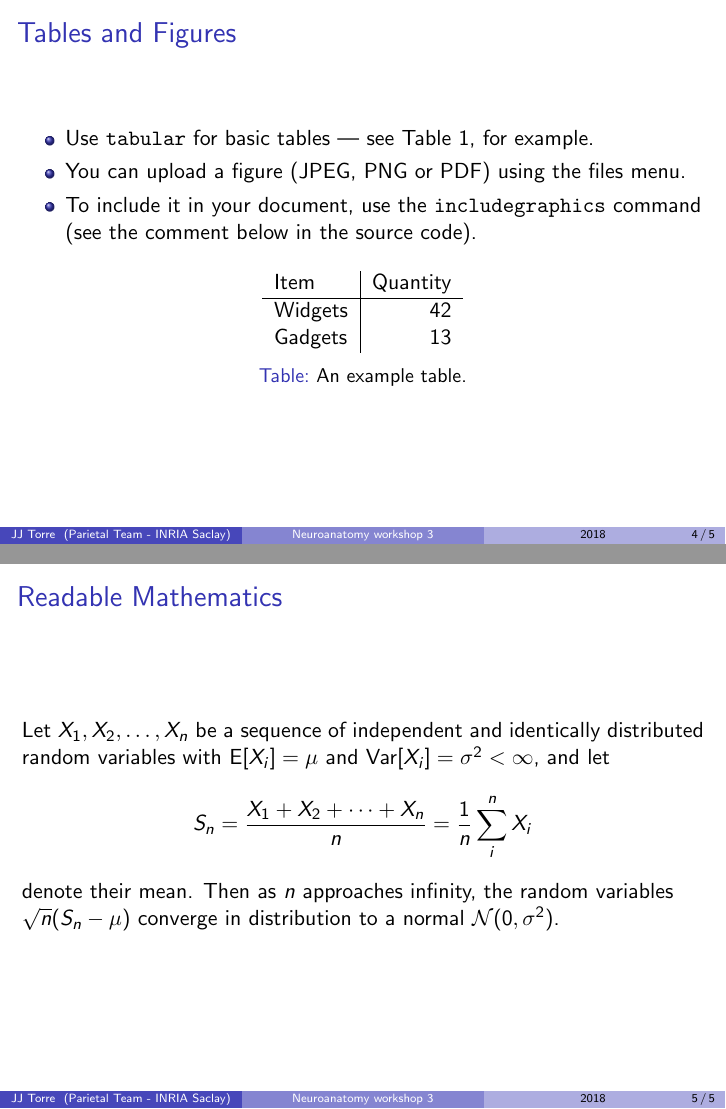
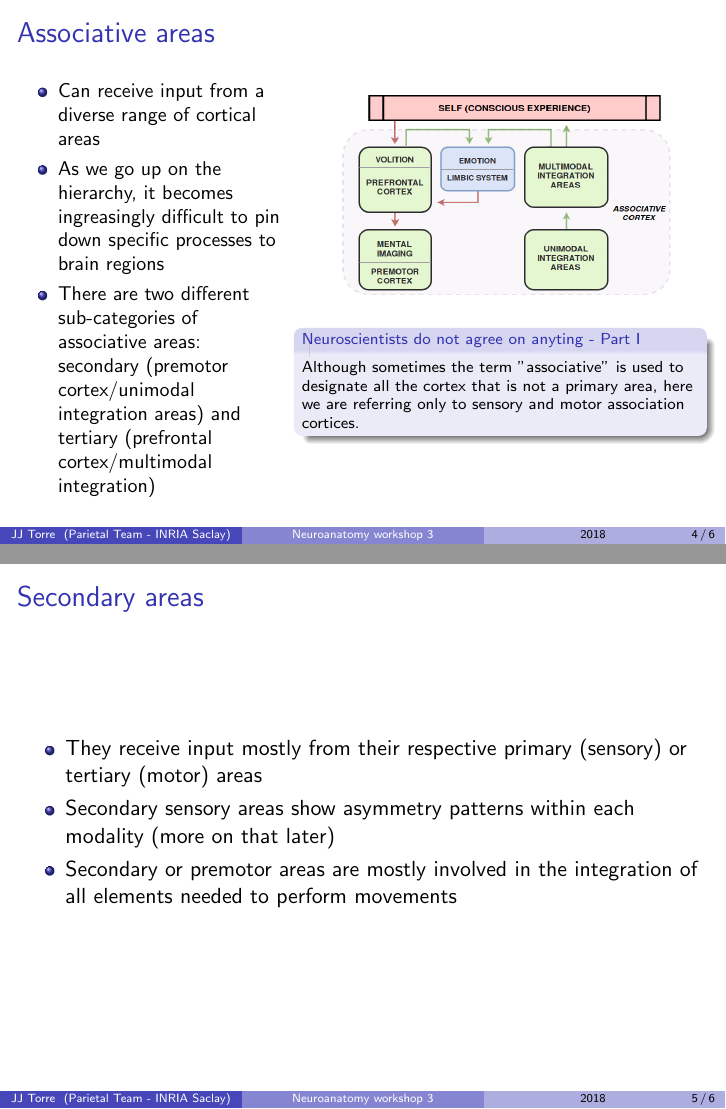
Before and after one commit to Hororohoruru/neuroanatomy_workshop_slides, LaTeX slides (slides.tex): pages 4 and 5 of 5 before the commit and pages 4 and 5 of 6 after it, joined at a grey line. Compiled offline with pdfLaTeX.

Commit message:
Updates from ShareLaTeX

```diff
--- a/slides.tex
+++ b/slides.tex
@@ -93,43 +93,37 @@
  \end{columns}
 \end{frame}
 
+\begin{frame}{Associative areas}
 
+ \begin{columns}[T]
+  \begin{column}{.4\textwidth}
+    \begin{itemize}
+      \item \small Can receive input from a diverse range of cortical areas
+      \item \small As we go up on the hierarchy, it becomes ingreasingly difficult to pin down specific processes to brain regions
+      \item \small There are two different sub-categories of associative areas: secondary (premotor cortex/unimodal integration areas) and tertiary (prefrontal cortex/multimodal integration)
+    \end{itemize}
+  \end{column}
+  \begin{column}{.6\textwidth}
+   \begin{figure}[H]
+    \includegraphics[width=.8\textwidth, height=3.5cm]{figures/associative_cortex.png}
+    \end{figure}
+   \vskip
+   \begin{varblock}[7cm]{\scriptsize Neuroscientists do not agree on anyting - Part I}
+    \scriptsize Although sometimes the term "associative" is used to designate all the cortex that is not a primary area, here we are referring only to sensory and motor association cortices.
+   \end{varblock}
+  \end{column}
+ \end{columns}
+\end{frame}
 
-\section{Some \LaTeX{} Examples}
+\begin{frame}{Secondary areas}
 
-\subsection{Tables and Figures}
-
-\begin{frame}{Tables and Figures}
-
-\begin{itemize}
-\item Use \texttt{tabular} for basic tables --- see Table~\ref{tab:widgets}, for example.
-\item You can upload a figure (JPEG, PNG or PDF) using the files menu.
-\item To include it in your document, use the \texttt{includegraphics} command (see the comment below in the source code).
-\end{itemize}
-
-% Commands to include a figure:
-%\begin{figure}
-%\includegraphics[width=\textwidth]{your-figure's-file-name}
-%\caption{\label{fig:your-figure}Caption goes here.}
-%\end{figure}
-
-\begin{table}
-\centering
-\begin{tabular}{l|r}
-Item & Quantity \\\hline
-Widgets & 42 \\
-Gadgets & 13
-\end{tabular}
-\caption{\label{tab:widgets}An example table.}
-\end{table}
+    \begin{itemize}
+      \item They receive input mostly from their respective primary (sensory) or tertiary (motor) areas
+      \item Secondary sensory areas show asymmetry patterns within each modality (more on that later)
+      \item Secondary or premotor areas are mostly involved in the integration of all elements needed to perform movements
+    \end{itemize}
 
 \end{frame}
 
-\subsection{Mathematics}
+\begin{frame}{Tertiary areas}
 
-\begin{frame}{Readable Mathematics}
-
-Let $X_1, X_2, \ldots, X_n$ be a sequence of independent and identically distributed random variables with $\text{E}[X_i] = \mu$ and $\text{Var}[X_i] = \sigma^2 < \infty$, and let
-$$S_n = \frac{X_1 + X_2 + \cdots + X_n}{n}
-      = \frac{1}{n}\sum_{i}^{n} X_i$$
-denote their mean. Then as $n$ approaches infinity, the random variables $\sqrt{n}(S_n - \mu)$ converge in distribution to a normal $\mathcal{N}(0, \sigma^2)$.
```
Also changed, not shown: slides.tex (8 more changed lines).
